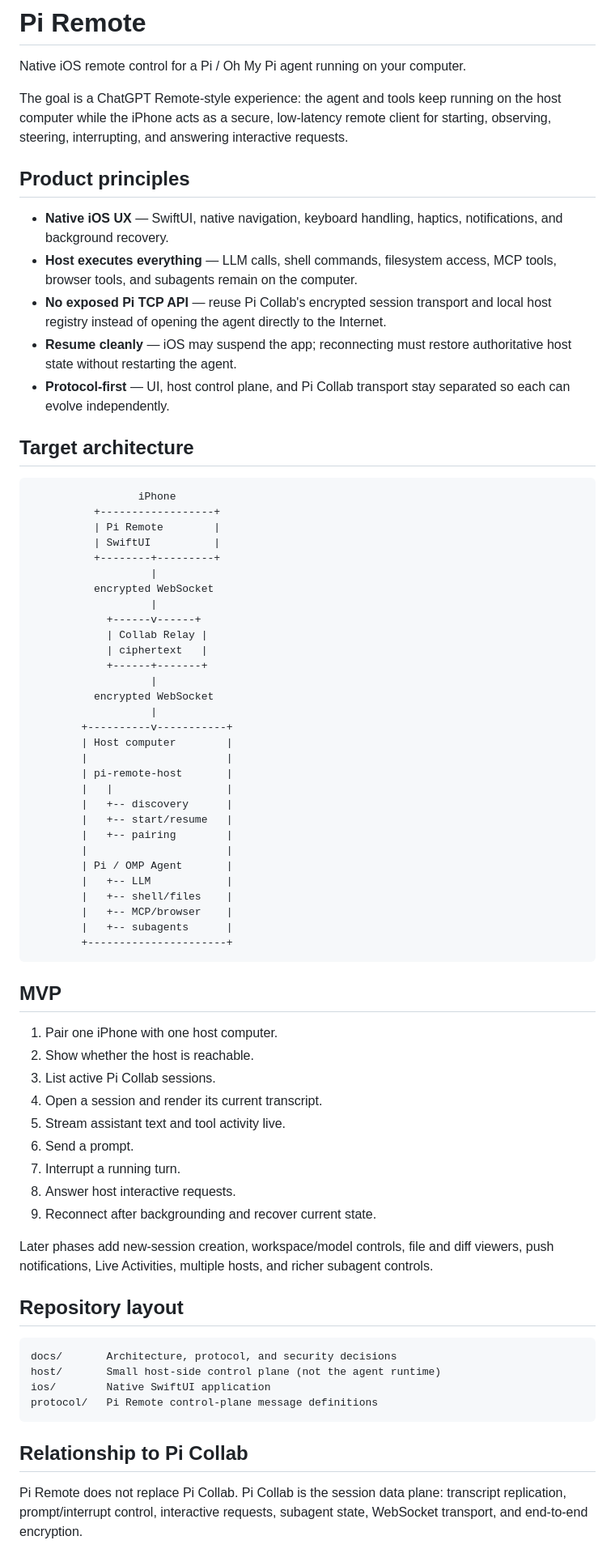
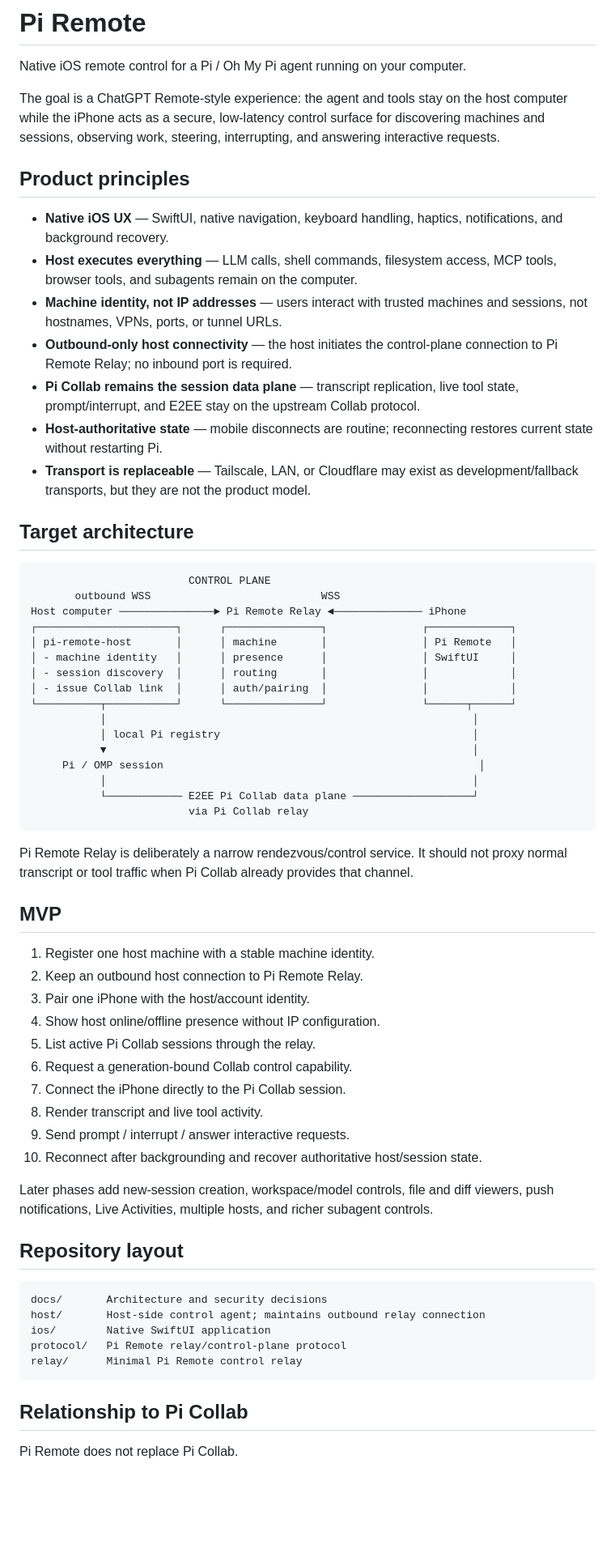
Before and after one commit to grimlee/pi-remote, a Markdown page: README.md, the part around one of its changes. Shown at 81% size. Rendered like a GitHub page; blank space fills up the shorter version.

Commit message:
docs: make relay the primary remote topology

````diff
--- a/README.md
+++ b/README.md
@@ -2,75 +2,67 @@
 
 Native iOS remote control for a Pi / Oh My Pi agent running on your computer.
 
-The goal is a ChatGPT Remote-style experience: the agent and tools keep running on the host computer while the iPhone acts as a secure, low-latency remote client for starting, observing, steering, interrupting, and answering interactive requests.
+The goal is a ChatGPT Remote-style experience: the agent and tools stay on the host computer while the iPhone acts as a secure, low-latency control surface for discovering machines and sessions, observing work, steering, interrupting, and answering interactive requests.
 
 ## Product principles
 
 - **Native iOS UX** — SwiftUI, native navigation, keyboard handling, haptics, notifications, and background recovery.
 - **Host executes everything** — LLM calls, shell commands, filesystem access, MCP tools, browser tools, and subagents remain on the computer.
-- **No exposed Pi TCP API** — reuse Pi Collab's encrypted session transport and local host registry instead of opening the agent directly to the Internet.
-- **Resume cleanly** — iOS may suspend the app; reconnecting must restore authoritative host state without restarting the agent.
-- **Protocol-first** — UI, host control plane, and Pi Collab transport stay separated so each can evolve independently.
+- **Machine identity, not IP addresses** — users interact with trusted machines and sessions, not hostnames, VPNs, ports, or tunnel URLs.
+- **Outbound-only host connectivity** — the host initiates the control-plane connection to Pi Remote Relay; no inbound port is required.
+- **Pi Collab remains the session data plane** — transcript replication, live tool state, prompt/interrupt, and E2EE stay on the upstream Collab protocol.
+- **Host-authoritative state** — mobile disconnects are routine; reconnecting restores current state without restarting Pi.
+- **Transport is replaceable** — Tailscale, LAN, or Cloudflare may exist as development/fallback transports, but they are not the product model.
 
 ## Target architecture
 
 ```text
-                 iPhone
-          +------------------+
-          | Pi Remote        |
-          | SwiftUI          |
-          +--------+---------+
-                   |
-          encrypted WebSocket
-                   |
-            +------v------+
-            | Collab Relay |
-            | ciphertext   |
-            +------+-------+
-                   |
-          encrypted WebSocket
-                   |
-        +----------v-----------+
-        | Host computer        |
-        |                      |
-        | pi-remote-host       |
-        |   |                  |
-        |   +-- discovery      |
-        |   +-- start/resume   |
-        |   +-- pairing        |
-        |                      |
-        | Pi / OMP Agent       |
-        |   +-- LLM            |
-        |   +-- shell/files    |
-        |   +-- MCP/browser    |
-        |   +-- subagents      |
-        +----------------------+
+                         CONTROL PLANE
+       outbound WSS                           WSS
+Host computer ───────────────► Pi Remote Relay ◄────────────── iPhone
+┌──────────────────────┐      ┌───────────────┐               ┌─────────────┐
+│ pi-remote-host       │      │ machine       │               │ Pi Remote   │
+│ - machine identity   │      │ presence      │               │ SwiftUI     │
+│ - session discovery  │      │ routing       │               │             │
+│ - issue Collab link  │      │ auth/pairing  │               │             │
+└──────────┬───────────┘      └───────────────┘               └──────┬──────┘
+           │                                                          │
+           │ local Pi registry                                        │
+           ▼                                                          │
+     Pi / OMP session                                                  │
+           │                                                          │
+           └──────────── E2EE Pi Collab data plane ───────────────────┘
+                         via Pi Collab relay
 ```
+
+Pi Remote Relay is deliberately a narrow rendezvous/control service. It should not proxy normal transcript or tool traffic when Pi Collab already provides that channel.
 
 ## MVP
 
-1. Pair one iPhone with one host computer.
-2. Show whether the host is reachable.
-3. List active Pi Collab sessions.
-4. Open a session and render its current transcript.
-5. Stream assistant text and tool activity live.
-6. Send a prompt.
-7. Interrupt a running turn.
-8. Answer host interactive requests.
-9. Reconnect after backgrounding and recover current state.
+1. Register one host machine with a stable machine identity.
+2. Keep an outbound host connection to Pi Remote Relay.
+3. Pair one iPhone with the host/account identity.
+4. Show host online/offline presence without IP configuration.
+5. List active Pi Collab sessions through the relay.
+6. Request a generation-bound Collab control capability.
+7. Connect the iPhone directly to the Pi Collab session.
+8. Render transcript and live tool activity.
+9. Send prompt / interrupt / answer interactive requests.
+10. Reconnect after backgrounding and recover authoritative host/session state.
 
 Later phases add new-session creation, workspace/model controls, file and diff viewers, push notifications, Live Activities, multiple hosts, and richer subagent controls.
 
 ## Repository layout
 
 ```text
-docs/       Architecture, protocol, and security decisions
-host/       Small host-side control plane (not the agent runtime)
+docs/       Architecture and security decisions
+host/       Host-side control agent; maintains outbound relay connection
 ios/        Native SwiftUI application
-protocol/   Pi Remote control-plane message definitions
+protocol/   Pi Remote relay/control-plane protocol
+relay/      Minimal Pi Remote control relay
 ```
 
 ## Relationship to Pi Collab
 
-Pi Remote does not replace Pi Collab. Pi Collab is the session data plane: transcript replication, prompt/interrupt control, interactive requests, subagent state, WebSocket transport, and end-to-end encryption.
+Pi Remote does not replace Pi Collab.
 
````
Also changed, not shown: other parts of README.md (+32 -2 lines).
